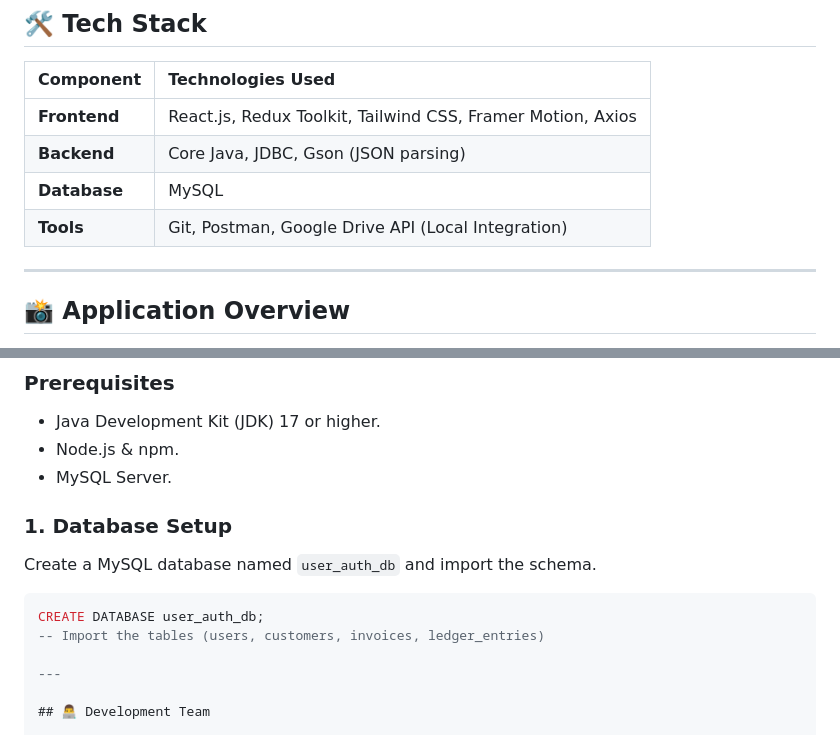
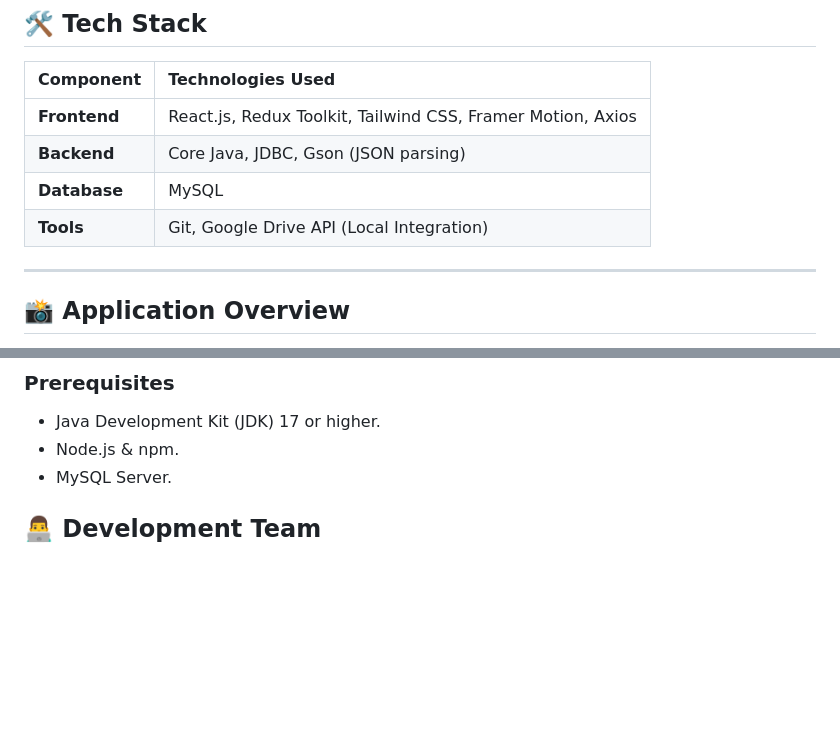
Before and after one commit to Avinash-Soni/host, a Markdown page: README.md, 2 parts joined by grey strips. GitHub-like rendering; blank space fills up the shorter version.

````diff
--- a/README.md
+++ b/README.md
@@ -42,7 +42,7 @@ This project was commissioned by Designer Square Company to modernize their fina
 | **Frontend** | React.js, Redux Toolkit, Tailwind CSS, Framer Motion, Axios |
 | **Backend** | Core Java, JDBC, Gson (JSON parsing) |
 | **Database** | MySQL |
-| **Tools** | Git, Postman, Google Drive API (Local Integration) |
+| **Tools** | Git, Google Drive API (Local Integration) |
 
 ---
 
@@ -68,13 +68,6 @@ The application is divided into two primary modules:
 * Node.js & npm.
 * MySQL Server.
 
-### 1. Database Setup
-Create a MySQL database named `user_auth_db` and import the schema.
-```sql
-CREATE DATABASE user_auth_db;
--- Import the tables (users, customers, invoices, ledger_entries)
-
----
 
 ## 👨‍💻 Development Team
 
````
